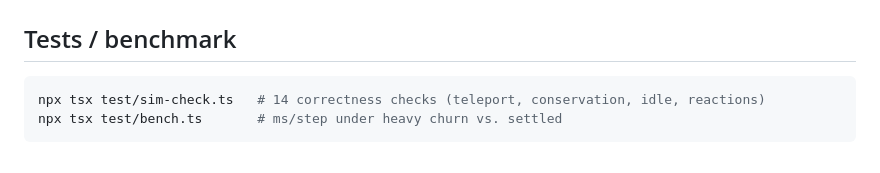
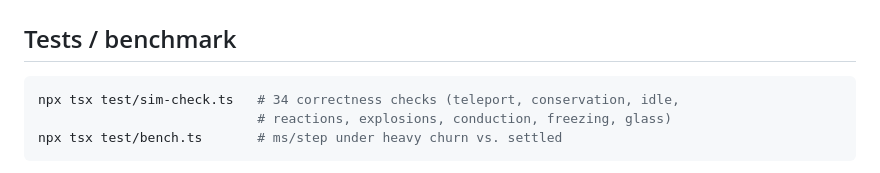
Before and after one commit to jordanfaroz/crucible-sandbox, a Markdown page: README.md, the part around one of its changes. Drawn GitHub-style.

````diff
--- a/README.md
+++ b/README.md
@@ -79,7 +93,8 @@ test/
 ## Tests / benchmark
 
 ```bash
-npx tsx test/sim-check.ts   # 14 correctness checks (teleport, conservation, idle, reactions)
+npx tsx test/sim-check.ts   # 34 correctness checks (teleport, conservation, idle,
+                            # reactions, explosions, conduction, freezing, glass)
 npx tsx test/bench.ts       # ms/step under heavy churn vs. settled
 ```
 
````
Also changed, not shown: other parts of README.md (+16 -2 lines).
